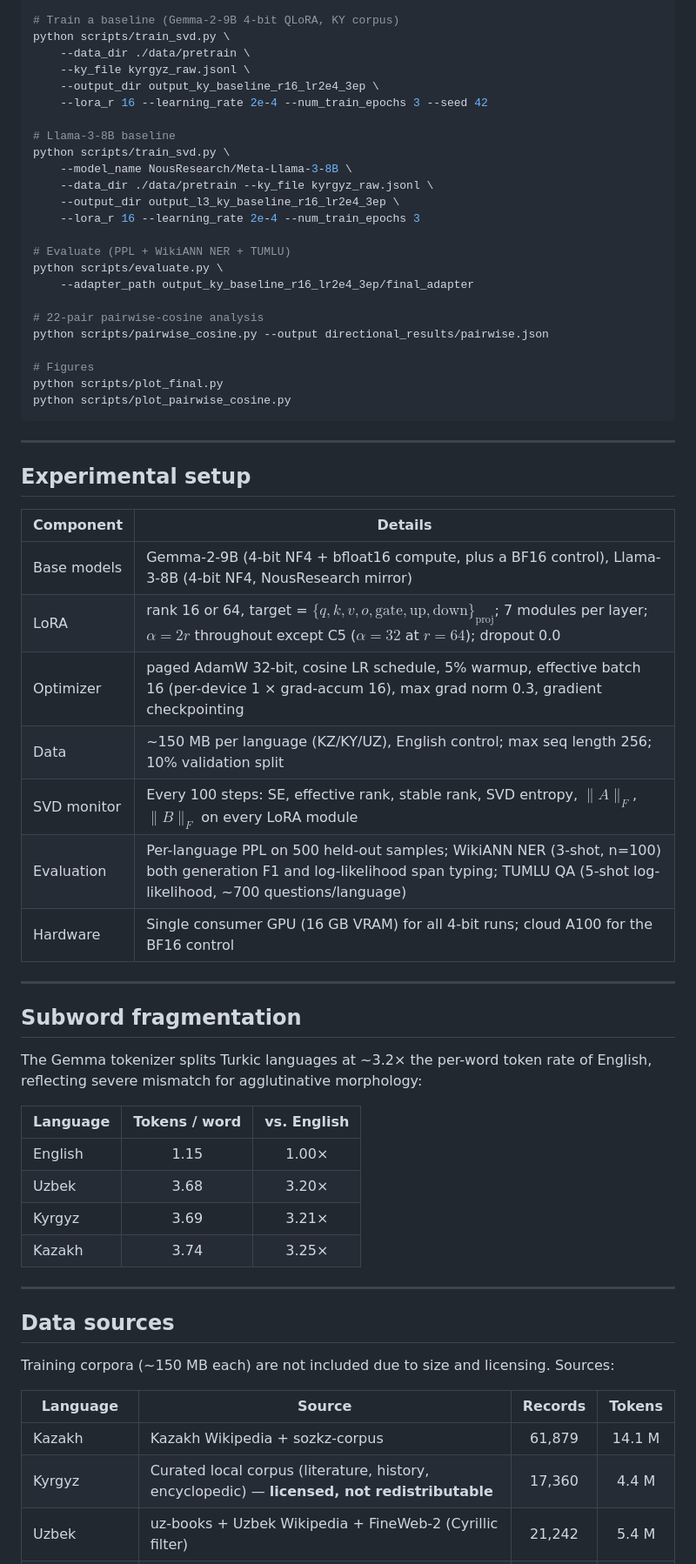
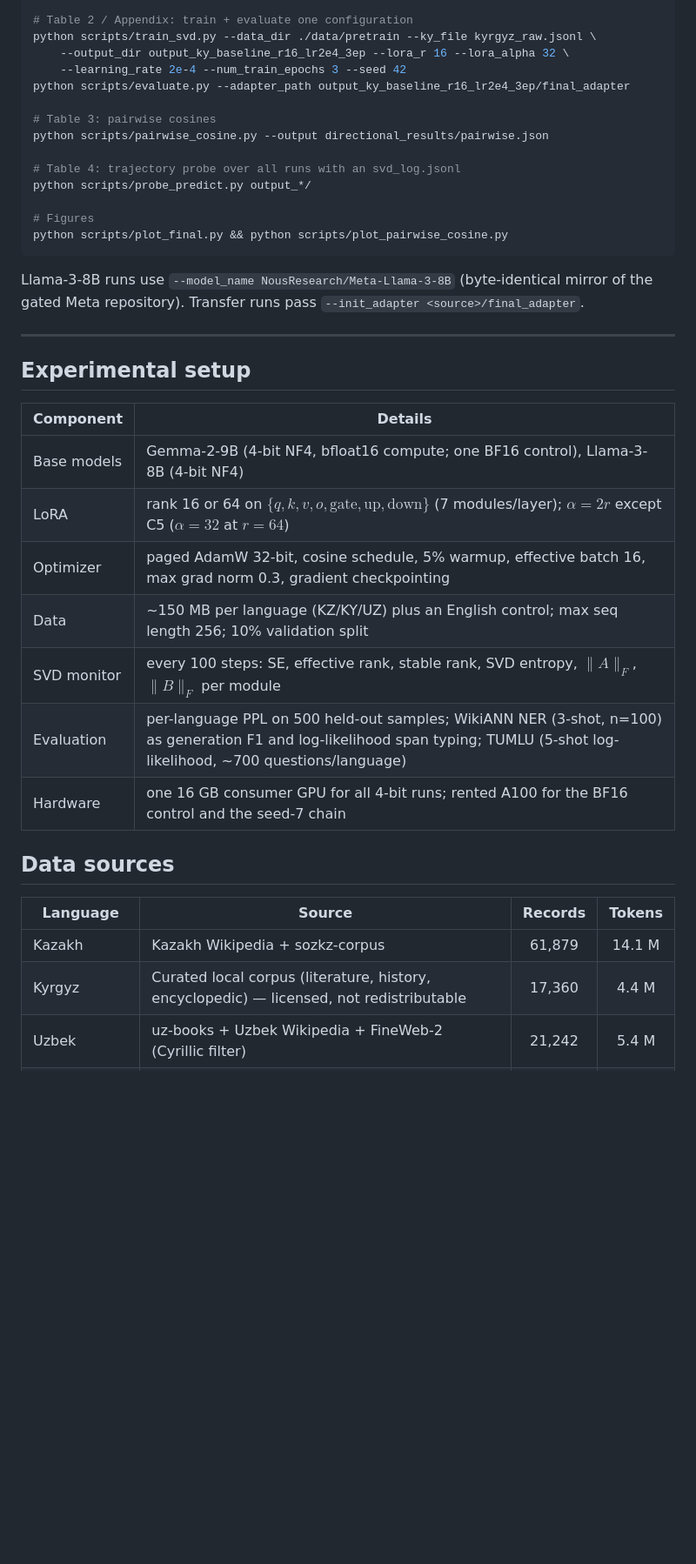
Before and after one commit to Zarina33/Spectral-Collapse-Turkic-Conference, a Markdown page: README.md, the part around one of its changes. Shown at 87% size. GitHub-like rendering; blank space fills up the shorter version.

````diff
--- a/README.md
+++ b/README.md
@@ -124,29 +133,21 @@ pip install -r requirements.txt   # torch, transformers, peft, bitsandbytes, dat
 
-# Train a baseline (Gemma-2-9B 4-bit QLoRA, KY corpus)
-python scripts/train_svd.py \
-    --data_dir ./data/pretrain \
-    --ky_file kyrgyz_raw.jsonl \
-    --output_dir output_ky_baseline_r16_lr2e4_3ep \
-    --lora_r 16 --learning_rate 2e-4 --num_train_epochs 3 --seed 42
+# Table 2 / Appendix: train + evaluate one configuration
+python scripts/train_svd.py --data_dir ./data/pretrain --ky_file kyrgyz_raw.jsonl \
+    --output_dir output_ky_baseline_r16_lr2e4_3ep --lora_r 16 --lora_alpha 32 \
+    --learning_rate 2e-4 --num_train_epochs 3 --seed 42
+python scripts/evaluate.py --adapter_path output_ky_baseline_r16_lr2e4_3ep/final_adapter
 
-# Llama-3-8B baseline
-python scripts/train_svd.py \
-    --model_name NousResearch/Meta-Llama-3-8B \
-    --data_dir ./data/pretrain --ky_file kyrgyz_raw.jsonl \
-    --output_dir output_l3_ky_baseline_r16_lr2e4_3ep \
-    --lora_r 16 --learning_rate 2e-4 --num_train_epochs 3
-
-# Evaluate (PPL + WikiANN NER + TUMLU)
-python scripts/evaluate.py \
-    --adapter_path output_ky_baseline_r16_lr2e4_3ep/final_adapter
-
-# 22-pair pairwise-cosine analysis
+# Table 3: pairwise cosines
 python scripts/pairwise_cosine.py --output directional_results/pairwise.json
 
+# Table 4: trajectory probe over all runs with an svd_log.jsonl
+python scripts/probe_predict.py output_*/
+
 # Figures
-python scripts/plot_final.py
-python scripts/plot_pairwise_cosine.py
+python scripts/plot_final.py && python scripts/plot_pairwise_cosine.py
 ```
+
+Llama-3-8B runs use `--model_name NousResearch/Meta-Llama-3-8B` (byte-identical mirror of the gated Meta repository). Transfer runs pass `--init_adapter <source>/final_adapter`.
 
 ---
 
@@ -154,37 +155,20 @@ python scripts/plot_pairwise_cosine.py
 
 | Component | Details |
 |-----------|---------|
-| Base models | Gemma-2-9B (4-bit NF4 + bfloat16 compute, plus a BF16 control), Llama-3-8B (4-bit NF4, NousResearch mirror) |
-| LoRA | rank 16 or 64, target = $\{q,k,v,o,\text{gate},\text{up},\text{down}\}_{\text{proj}}$; 7 modules per layer; $\alpha = 2r$ throughout except C5 ($\alpha=32$ at $r=64$); dropout 0.0 |
-| Optimizer | paged AdamW 32-bit, cosine LR schedule, 5% warmup, effective batch 16 (per-device 1 × grad-accum 16), max grad norm 0.3, gradient checkpointing |
-| Data | ~150 MB per language (KZ/KY/UZ), English control; max seq length 256; 10% validation split |
-| SVD monitor | Every 100 steps: SE, effective rank, stable rank, SVD entropy, $\|A\|_F$, $\|B\|_F$ on every LoRA module |
-| Evaluation | Per-language PPL on 500 held-out samples; WikiANN NER (3-shot, n=100) both generation F1 and log-likelihood span typing; TUMLU QA (5-shot log-likelihood, ~700 questions/language) |
-| Hardware | Single consumer GPU (16 GB VRAM) for all 4-bit runs; cloud A100 for the BF16 control |
-
----
-
-## Subword fragmentation
-
-The Gemma tokenizer splits Turkic languages at ~3.2× the per-word token rate of English, reflecting severe mismatch for agglutinative morphology:
-
-| Language | Tokens / word | vs. English |
-|----------|:-------------:|:-----------:|
-| English | 1.15 | 1.00× |
-| Uzbek | 3.68 | 3.20× |
-| Kyrgyz | 3.69 | 3.21× |
-| Kazakh | 3.74 | 3.25× |
-
----
+| Base models | Gemma-2-9B (4-bit NF4, bfloat16 compute; one BF16 control), Llama-3-8B (4-bit NF4) |
+| LoRA | rank 16 or 64 on $\{q,k,v,o,\text{gate},\text{up},\text{down}\}$ (7 modules/layer); $\alpha = 2r$ except C5 ($\alpha=32$ at $r=64$) |
+| Optimizer | paged AdamW 32-bit, cosine schedule, 5% warmup, effective batch 16, max grad norm 0.3, gradient checkpointing |
+| Data | ~150 MB per language (KZ/KY/UZ) plus an English control; max seq length 256; 10% validation split |
+| SVD monitor | every 100 steps: SE, effective rank, stable rank, SVD entropy, $\|A\|_F$, $\|B\|_F$ per module |
+| Evaluation | per-language PPL on 500 held-out samples; WikiANN NER (3-shot, n=100) as generation F1 and log-likelihood span typing; TUMLU (5-shot log-likelihood, ~700 questions/language) |
+| Hardware | one 16 GB consumer GPU for all 4-bit runs; rented A100 for the BF16 control and the seed-7 chain |
 
 ## Data sources
-
-Training corpora (~150 MB each) are not included due to size and licensing. Sources:
 
 | Language | Source | Records | Tokens |
 |----------|--------|:-------:|:------:|
 | Kazakh | Kazakh Wikipedia + sozkz-corpus | 61,879 | 14.1 M |
-| Kyrgyz | Curated local corpus (literature, history, encyclopedic) — **licensed, not redistributable** | 17,360 | 4.4 M |
+| Kyrgyz | Curated local corpus (literature, history, encyclopedic) — licensed, not redistributable | 17,360 | 4.4 M |
 | Uzbek | uz-books + Uzbek Wikipedia + FineWeb-2 (Cyrillic filter) | 21,242 | 5.4 M |
 | English (control) | English Wikipedia | 52,268 | 12.7 M |
 
````
Also changed, not shown: other parts of README.md (+87 -80 lines).
